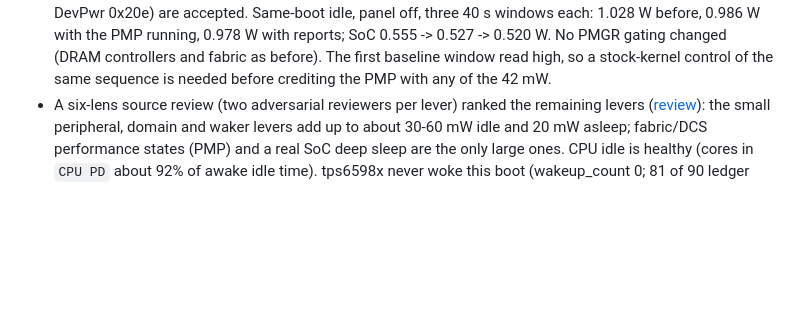
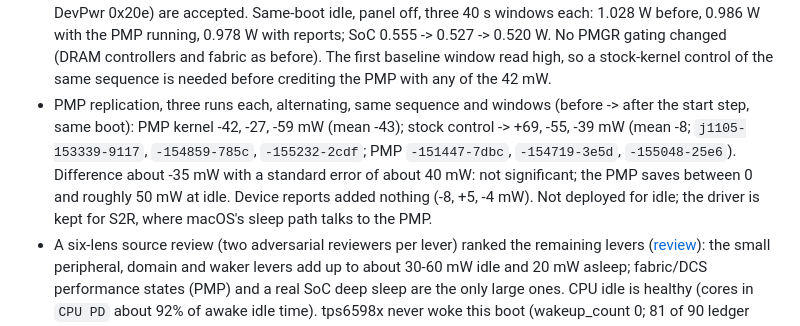
Before and after one commit to malik-na/m1-power-lab, a Markdown page: docs/STATUS.md, the part around the change. Rendered like a GitHub page; blank space fills up the shorter version.

Commit message:
Record the PMP replication: no significant idle saving (about -35 mW, SE 40)
Co-Authored-By: Claude Opus 5.5 <noreply@anthropic.com>

```diff
--- a/docs/STATUS.md
+++ b/docs/STATUS.md
@@ -239,6 +239,14 @@ Verified on the physical M1 this session:
   gating changed (DRAM controllers and fabric as before). The first baseline
   window read high, so a stock-kernel control of the same sequence is needed
   before crediting the PMP with any of the 42 mW.
+- PMP replication, three runs each, alternating, same sequence and windows
+  (before -> after the start step, same boot): PMP kernel -42, -27, -59 mW
+  (mean -43); stock control -> +69, -55, -39 mW (mean -8; `j1105-153339-9117`,
+  `-154859-785c`, `-155232-2cdf`; PMP `-151447-7dbc`, `-154719-3e5d`,
+  `-155048-25e6`). Difference about -35 mW with a standard error of about
+  40 mW: not significant; the PMP saves between 0 and roughly 50 mW at idle.
+  Device reports added nothing (-8, +5, -4 mW). Not deployed for idle; the
+  driver is kept for S2R, where macOS's sleep path talks to the PMP.
 - A six-lens source review (two adversarial reviewers per lever) ranked the
   remaining levers ([review](evidence/2026-11-05-power-lever-review.md)): the
   small peripheral, domain and waker levers add up to about 30-60 mW idle and
```
